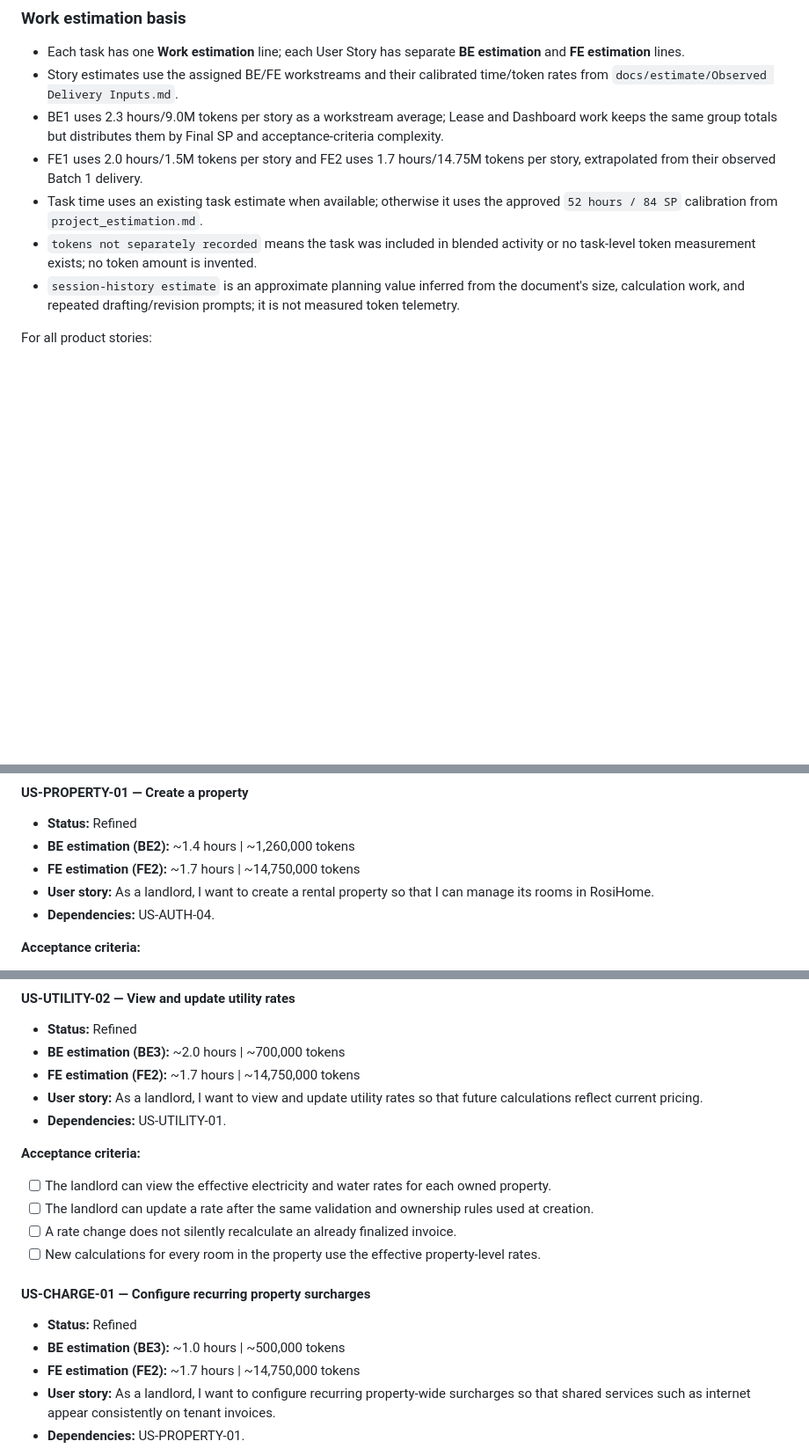
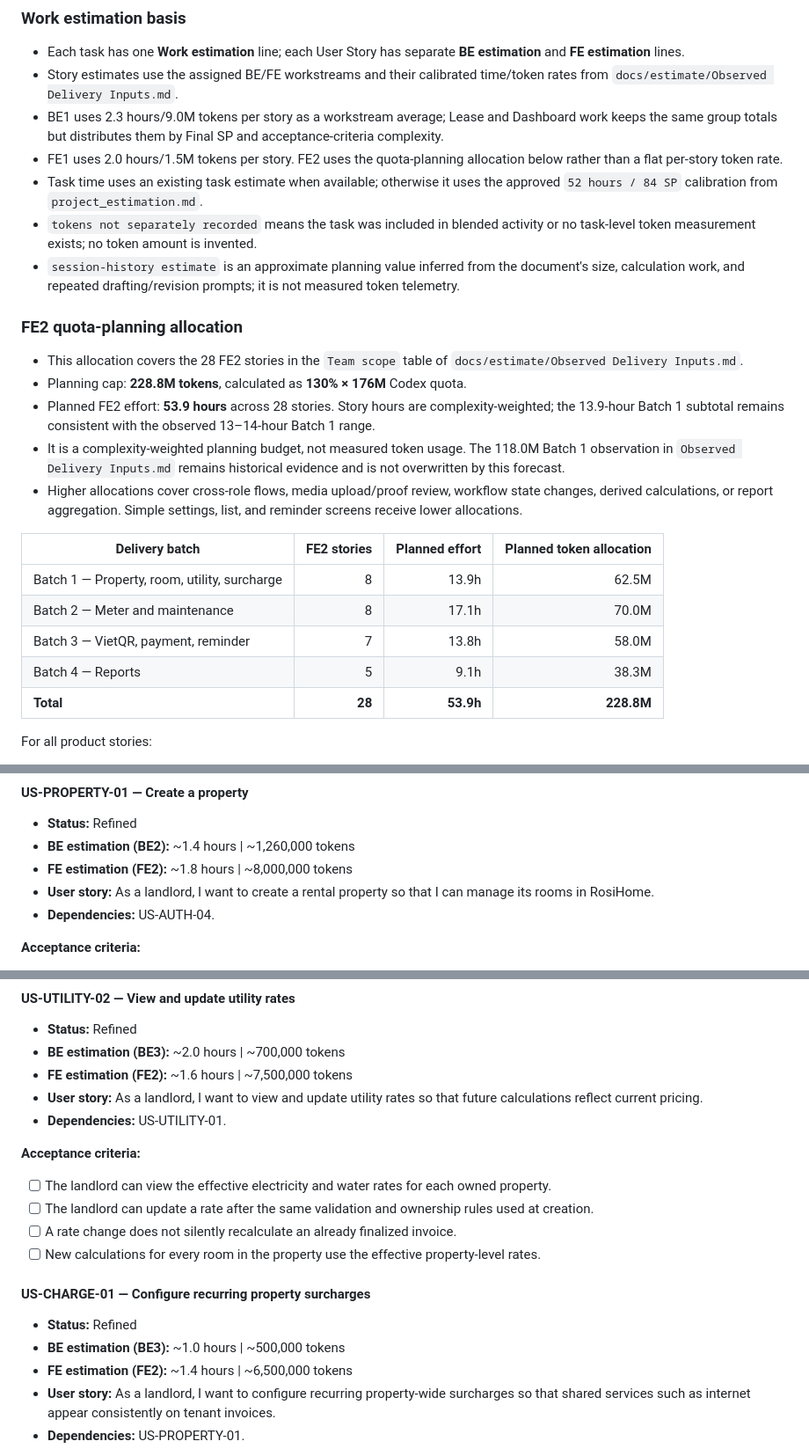
Before and after one commit to thanhdatttt/RoSi-Home, a Markdown page: docs/product_backlog_2.0.md, 3 parts joined by grey strips. Shown at 88% size. GitHub-like rendering; blank space fills up the shorter version.

Commit message:
docs(backlog): add FE2 quota-based estimates
:wq
esc
:wq

```diff
--- a/docs/product_backlog_2.0.md
+++ b/docs/product_backlog_2.0.md
@@ -38,10 +38,26 @@ Every `Items` must satisfy all items below before its status moves to `Done`. It
 - Each task has one **Work estimation** line; each User Story has separate **BE estimation** and **FE estimation** lines.
 - Story estimates use the assigned BE/FE workstreams and their calibrated time/token rates from `docs/estimate/Observed Delivery Inputs.md`.
 - BE1 uses 2.3 hours/9.0M tokens per story as a workstream average; Lease and Dashboard work keeps the same group totals but distributes them by Final SP and acceptance-criteria complexity.
-- FE1 uses 2.0 hours/1.5M tokens per story and FE2 uses 1.7 hours/14.75M tokens per story, extrapolated from their observed Batch 1 delivery.
+- FE1 uses 2.0 hours/1.5M tokens per story. FE2 uses the quota-planning allocation below rather than a flat per-story token rate.
 - Task time uses an existing task estimate when available; otherwise it uses the approved `52 hours / 84 SP` calibration from `project_estimation.md`.
 - `tokens not separately recorded` means the task was included in blended activity or no task-level token measurement exists; no token amount is invented.
 - `session-history estimate` is an approximate planning value inferred from the document's size, calculation work, and repeated drafting/revision prompts; it is not measured token telemetry.
+
+### FE2 quota-planning allocation
+
+- This allocation covers the 28 FE2 stories in the `Team scope` table of `docs/estimate/Observed Delivery Inputs.md`.
+- Planning cap: **228.8M tokens**, calculated as **130% × 176M** Codex quota.
+- Planned FE2 effort: **53.9 hours** across 28 stories. Story hours are complexity-weighted; the 13.9-hour Batch 1 subtotal remains consistent with the observed 13–14-hour Batch 1 range.
+- It is a complexity-weighted planning budget, not measured token usage. The 118.0M Batch 1 observation in `Observed Delivery Inputs.md` remains historical evidence and is not overwritten by this forecast.
+- Higher allocations cover cross-role flows, media upload/proof review, workflow state changes, derived calculations, or report aggregation. Simple settings, list, and reminder screens receive lower allocations.
+
+| Delivery batch | FE2 stories | Planned effort | Planned token allocation |
+| --- | ---: | ---: | ---: |
+| Batch 1 — Property, room, utility, surcharge | 8 | 13.9h | 62.5M |
+| Batch 2 — Meter and maintenance | 8 | 17.1h | 70.0M |
+| Batch 3 — VietQR, payment, reminder | 7 | 13.8h | 58.0M |
+| Batch 4 — Reports | 5 | 9.1h | 38.3M |
+| **Total** | **28** | **53.9h** | **228.8M** |
 
 For all product stories:
 
@@ -354,7 +370,7 @@ All documents remain concise, use consistent RosiHome terminology and scope, cit
 
 - **Status:** Refined
 - **BE estimation (BE2):** ~1.4 hours | ~1,260,000 tokens
-- **FE estimation (FE2):** ~1.7 hours | ~14,750,000 tokens
+- **FE estimation (FE2):** ~1.8 hours | ~8,000,000 tokens
 - **User story:** As a landlord, I want to create a rental property so that I can manage its rooms in RosiHome.
 - **Dependencies:** US-AUTH-04.
 
@@ -499,7 +515,7 @@ All documents remain concise, use consistent RosiHome terminology and scope, cit
 
 - **Status:** Refined
 - **BE estimation (BE3):** ~2.0 hours | ~700,000 tokens
-- **FE estimation (FE2):** ~1.7 hours | ~14,750,000 tokens
+- **FE estimation (FE2):** ~1.6 hours | ~7,500,000 tokens
 - **User story:** As a landlord, I want to view and update utility rates so that future calculations reflect current pricing.
 - **Dependencies:** US-UTILITY-01.
 
@@ -514,7 +530,7 @@ All documents remain concise, use consistent RosiHome terminology and scope, cit
 
 - **Status:** Refined
 - **BE estimation (BE3):** ~1.0 hours | ~500,000 tokens
-- **FE estimation (FE2):** ~1.7 hours | ~14,750,000 tokens
+- **FE estimation (FE2):** ~1.4 hours | ~6,500,000 tokens
 - **User story:** As a landlord, I want to configure recurring property-wide surcharges so that shared services such as internet appear consistently on tenant invoices.
 - **Dependencies:** US-PROPERTY-01.
 
```
Also changed, not shown: other parts of docs/product_backlog_2.0.md (+25 -25 lines).
